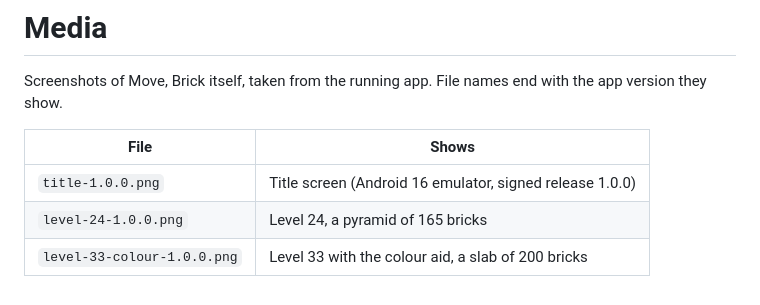
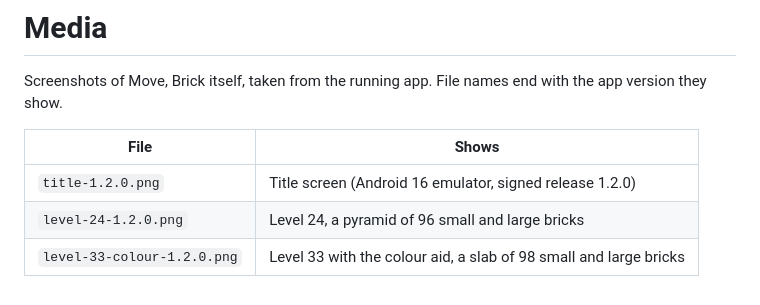
Before and after one commit to ShakieVan/MoveBrick, a Markdown page: media/README.md, the part around the change. GitHub-like rendering.

```diff
--- a/media/README.md
+++ b/media/README.md
@@ -5,6 +5,6 @@ the app version they show.
 
 | File | Shows |
 | --- | --- |
-| `title-1.0.0.png` | Title screen (Android 16 emulator, signed release 1.0.0) |
-| `level-24-1.0.0.png` | Level 24, a pyramid of 165 bricks |
-| `level-33-colour-1.0.0.png` | Level 33 with the colour aid, a slab of 200 bricks |
+| `title-1.2.0.png` | Title screen (Android 16 emulator, signed release 1.2.0) |
+| `level-24-1.2.0.png` | Level 24, a pyramid of 96 small and large bricks |
+| `level-33-colour-1.2.0.png` | Level 33 with the colour aid, a slab of 98 small and large bricks |
```
Also changed, not shown: INSTALLATION.md (+4 -0 lines), README.md (+13 -9 lines), releases/1.2.0.md (added, +26 -0 lines), media/level-24-1.0.0.png (deleted), media/level-24-1.2.0.png (added), media/level-33-colour-1.2.0.png (added), media/title-1.0.0.png (deleted), media/title-1.2.0.png (added), 1 other file.
